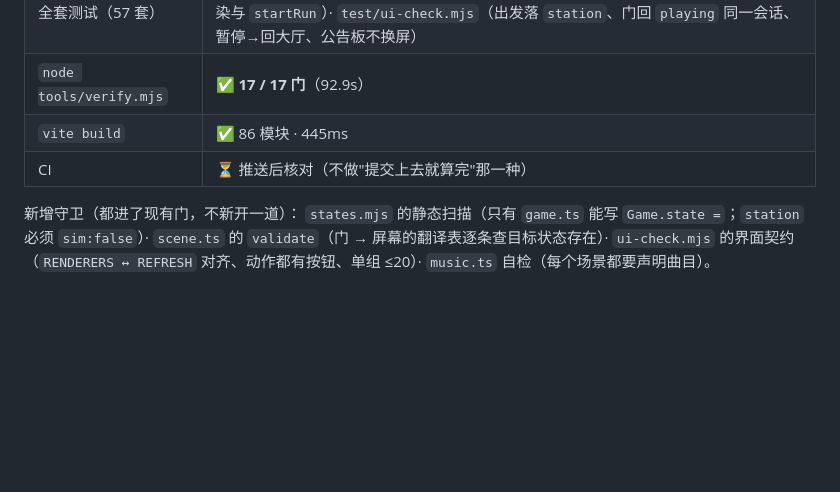
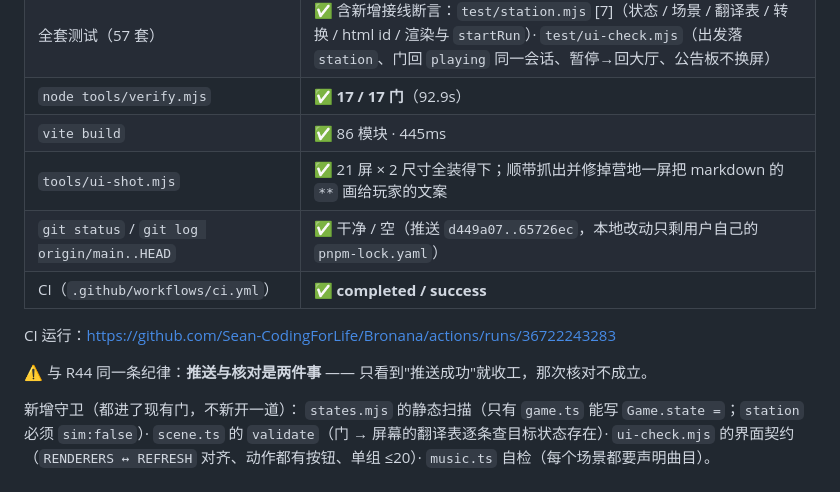
Before and after one commit to Sean-CodingForLife/Bronana, a Markdown page: docs/requirements.md, the part around the change. GitHub-like rendering; blank space fills up the shorter version.

Commit message:
docs: R45 收尾记录 —— 全套测试 + verify 17/17 + 构建全绿，推送后 CI success

```diff
--- a/docs/requirements.md
+++ b/docs/requirements.md
@@ -1237,7 +1237,13 @@ CI 运行：<https://github.com/Sean-CodingForLife/Bronana/actions/runs/36709235
 | 全套测试（57 套） | ✅ 含新增接线断言：`test/station.mjs` [7]（状态 / 场景 / 翻译表 / 转换 / html id / 渲染与 `startRun`）· `test/ui-check.mjs`（出发落 `station`、门回 `playing` 同一会话、暂停→回大厅、公告板不换屏） |
 | `node tools/verify.mjs` | ✅ **17 / 17 门**（92.9s） |
 | `vite build` | ✅ 86 模块 · 445ms |
-| CI | ⏳ 推送后核对（不做"提交上去就算完"那一种） |
+| `tools/ui-shot.mjs` | ✅ 21 屏 × 2 尺寸全装得下；顺带抓出并修掉营地一屏把 markdown 的 `**` 画给玩家的文案 |
+| `git status` / `git log origin/main..HEAD` | ✅ 干净 / 空（推送 `d449a07..65726ec`，本地改动只剩用户自己的 `pnpm-lock.yaml`） |
+| CI（`.github/workflows/ci.yml`） | ✅ **completed / success** |
+
+CI 运行：<https://github.com/Sean-CodingForLife/Bronana/actions/runs/36722243283>
+
+⚠ 与 R44 同一条纪律：**推送与核对是两件事** —— 只看到"推送成功"就收工，那次核对不成立。
 
 新增守卫（都进了现有门，不新开一道）：
 `states.mjs` 的静态扫描（只有 `game.ts` 能写 `Game.state =`；`station` 必须 `sim:false`）·
```
